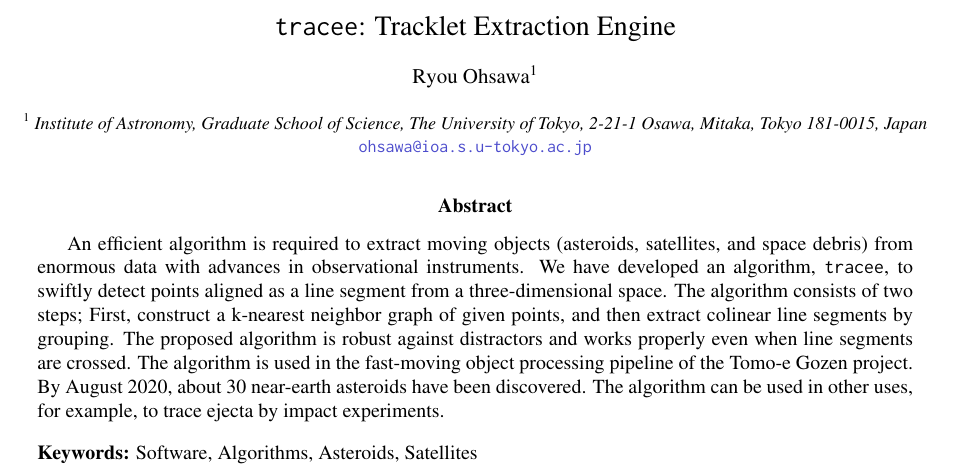
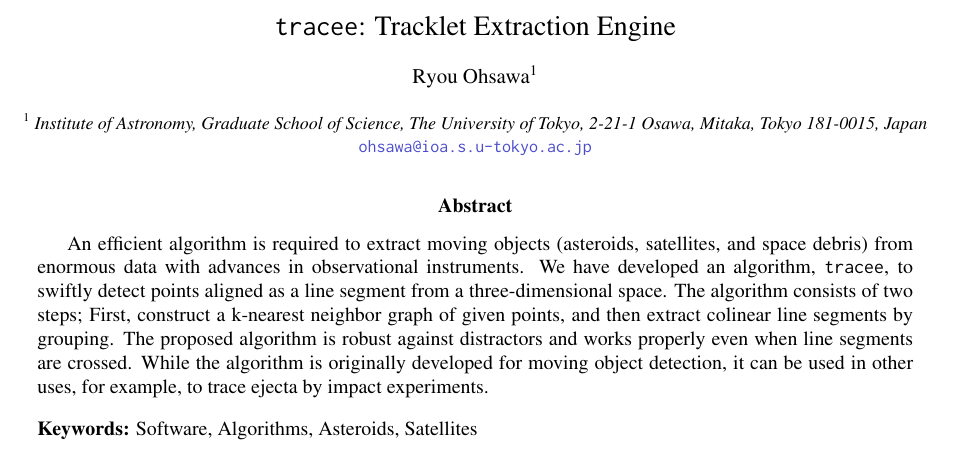
Before and after one commit to astronasutarou/tracee, a LaTeX paper (paper/manuscript.tex, which reads paper/sections/abstract.tex): part of page 1 of 6, cut so that both start at the same text. Compiled offline with pdfLaTeX.

Commit message:
remove Tomo-e Gozen in abstract

```diff
--- a/paper/sections/abstract.tex
+++ b/paper/sections/abstract.tex
@@ -1,7 +1,7 @@
 %%% abstract
 
 \begin{abstract}
-  An efficient algorithm is required to extract moving objects (asteroids, satellites, and space debris) from enormous data with advances in observational instruments. We have developed an algorithm, \texttt{tracee}, to swiftly detect points aligned as a line segment from a three-dimensional space. The algorithm consists of two steps; First, construct a k-nearest neighbor graph of given points, and then extract colinear line segments by grouping. The proposed algorithm is robust against distractors and works properly even when line segments are crossed. The algorithm is used in the fast-moving object processing pipeline of the Tomo-e Gozen project. By August 2020, about 30 near-earth asteroids have been discovered. The algorithm can be used in other uses, for example, to trace ejecta by impact experiments.
+  An efficient algorithm is required to extract moving objects (asteroids, satellites, and space debris) from enormous data with advances in observational instruments. We have developed an algorithm, \texttt{tracee}, to swiftly detect points aligned as a line segment from a three-dimensional space. The algorithm consists of two steps; First, construct a k-nearest neighbor graph of given points, and then extract colinear line segments by grouping. The proposed algorithm is robust against distractors and works properly even when line segments are crossed. While the algorithm is originally developed for moving object detection, it can be used in other uses, for example, to trace ejecta by impact experiments.
 \end{abstract}
 
 \keyword{Software, Algorithms, Asteroids, Satellites}
```
